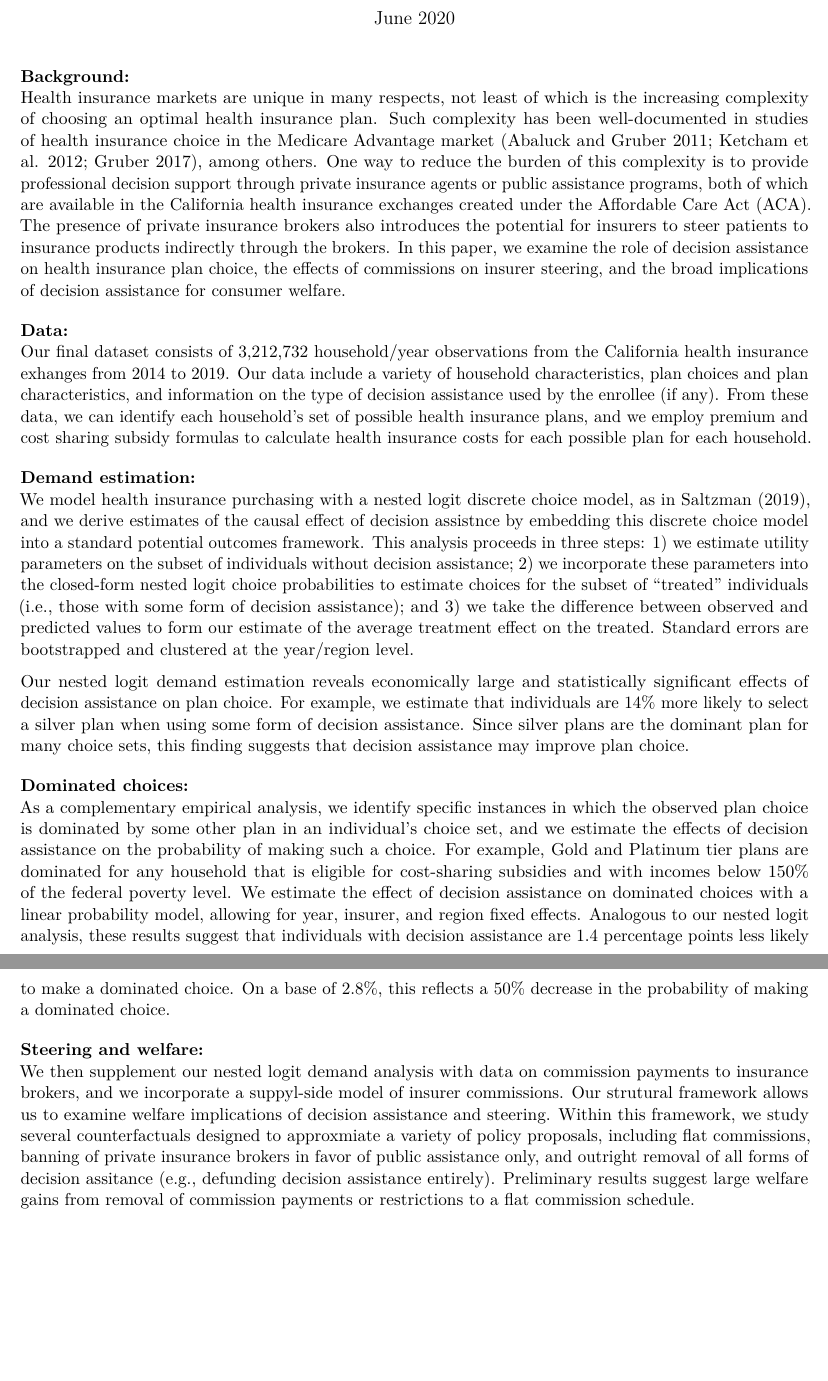
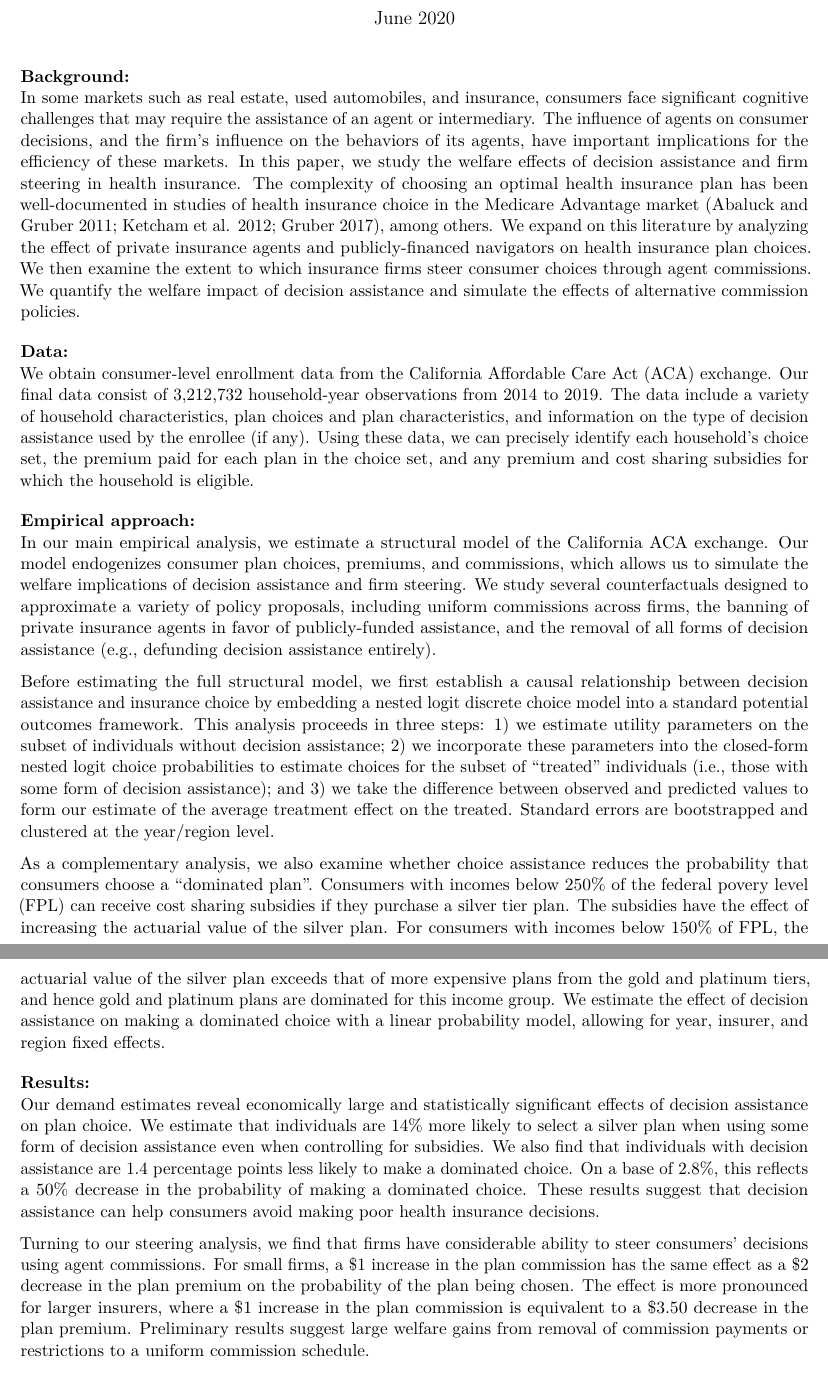
Before and after one commit to imccart/ACA-Decision-Support, a LaTeX document (_Abstract_SHESG_202006.tex): two parts of pages 1 and 2 of 2, joined at a grey line, cut so that both start at the same text, the shorter picture padded with empty space. Compiled offline with pdfLaTeX.

Commit message:
Finalize abstract for SHESG

```diff
--- a/_Abstract_SHESG_202006.tex
+++ b/_Abstract_SHESG_202006.tex
@@ -92,29 +92,28 @@
 \hypertarget{background}{%
 \subsubsection{Background:}\label{background}}
 
-Health insurance markets are unique in many respects, not least of which is the increasing complexity of choosing an optimal health insurance plan. Such complexity has been well-documented in studies of health insurance choice in the Medicare Advantage market (Abaluck and Gruber 2011; Ketcham et al. 2012; Gruber 2017), among others. One way to reduce the burden of this complexity is to provide professional decision support through private insurance agents or public assistance programs, both of which are available in the California health insurance exchanges created under the Affordable Care Act (ACA). The presence of private insurance brokers also introduces the potential for insurers to steer patients to insurance products indirectly through the brokers. In this paper, we examine the role of decision assistance on health insurance plan choice, the effects of commissions on insurer steering, and the broad implications of decision assistance for consumer welfare.
+In some markets such as real estate, used automobiles, and insurance, consumers face significant cognitive challenges that may require the assistance of an agent or intermediary. The influence of agents on consumer decisions, and the firm's influence on the behaviors of its agents, have important implications for the efficiency of these markets. In this paper, we study the welfare effects of decision assistance and firm steering in health insurance. The complexity of choosing an optimal health insurance plan has been well-documented in studies of health insurance choice in the Medicare Advantage market (Abaluck and Gruber 2011; Ketcham et al. 2012; Gruber 2017), among others. We expand on this literature by analyzing the effect of private insurance agents and publicly-financed navigators on health insurance plan choices. We then examine the extent to which insurance firms steer consumer choices through agent commissions. We quantify the welfare impact of decision assistance and simulate the effects of alternative commission policies.
 
 \hypertarget{data}{%
 \subsubsection{Data:}\label{data}}
 
-Our final dataset consists of 3,212,732 household/year observations from the California health insurance exhanges from 2014 to 2019. Our data include a variety of household characteristics, plan choices and plan characteristics, and information on the type of decision assistance used by the enrollee (if any). From these data, we can identify each household's set of possible health insurance plans, and we employ premium and cost sharing subsidy formulas to calculate health insurance costs for each possible plan for each household.
+We obtain consumer-level enrollment data from the California Affordable Care Act (ACA) exchange. Our final data consist of 3,212,732 household-year observations from 2014 to 2019. The data include a variety of household characteristics, plan choices and plan characteristics, and information on the type of decision assistance used by the enrollee (if any). Using these data, we can precisely identify each household's choice set, the premium paid for each plan in the choice set, and any premium and cost sharing subsidies for which the household is eligible.
 
-\hypertarget{demand-estimation}{%
-\subsubsection{Demand estimation:}\label{demand-estimation}}
+\hypertarget{empirical-approach}{%
+\subsubsection{Empirical approach:}\label{empirical-approach}}
 
-We model health insurance purchasing with a nested logit discrete choice model, as in Saltzman (2019), and we derive estimates of the causal effect of decision assistnce by embedding this discrete choice model into a standard potential outcomes framework. This analysis proceeds in three steps: 1) we estimate utility parameters on the subset of individuals without decision assistance; 2) we incorporate these parameters into the closed-form nested logit choice probabilities to estimate choices for the subset of ``treated'' individuals (i.e., those with some form of decision assistance); and 3) we take the difference between observed and predicted values to form our estimate of the average treatment effect on the treated. Standard errors are bootstrapped and clustered at the year/region level.
+In our main empirical analysis, we estimate a structural model of the California ACA exchange. Our model endogenizes consumer plan choices, premiums, and commissions, which allows us to simulate the welfare implications of decision assistance and firm steering. We study several counterfactuals designed to approximate a variety of policy proposals, including uniform commissions across firms, the banning of private insurance agents in favor of publicly-funded assistance, and the removal of all forms of decision assistance (e.g., defunding decision assistance entirely).
 
-Our nested logit demand estimation reveals economically large and statistically significant effects of decision assistance on plan choice. For example, we estimate that individuals are 14\% more likely to select a silver plan when using some form of decision assistance. Since silver plans are the dominant plan for many choice sets, this finding suggests that decision assistance may improve plan choice.
+Before estimating the full structural model, we first establish a causal relationship between decision assistance and insurance choice by embedding a nested logit discrete choice model into a standard potential outcomes framework. This analysis proceeds in three steps: 1) we estimate utility parameters on the subset of individuals without decision assistance; 2) we incorporate these parameters into the closed-form nested logit choice probabilities to estimate choices for the subset of ``treated'' individuals (i.e., those with some form of decision assistance); and 3) we take the difference between observed and predicted values to form our estimate of the average treatment effect on the treated. Standard errors are bootstrapped and clustered at the year/region level.
 
-\hypertarget{dominated-choices}{%
-\subsubsection{Dominated choices:}\label{dominated-choices}}
+As a complementary analysis, we also examine whether choice assistance reduces the probability that consumers choose a ``dominated plan''. Consumers with incomes below 250\% of the federal povery level (FPL) can receive cost sharing subsidies if they purchase a silver tier plan. The subsidies have the effect of increasing the actuarial value of the silver plan. For consumers with incomes below 150\% of FPL, the actuarial value of the silver plan exceeds that of more expensive plans from the gold and platinum tiers, and hence gold and platinum plans are dominated for this income group. We estimate the effect of decision assistance on making a dominated choice with a linear probability model, allowing for year, insurer, and region fixed effects.
 
-As a complementary empirical analysis, we identify specific instances in which the observed plan choice is dominated by some other plan in an individual's choice set, and we estimate the effects of decision assistance on the probability of making such a choice. For example, Gold and Platinum tier plans are dominated for any household that is eligible for cost-sharing subsidies and with incomes below 150\% of the federal poverty level. We estimate the effect of decision assistance on dominated choices with a linear probability model, allowing for year, insurer, and region fixed effects. Analogous to our nested logit analysis, these results suggest that individuals with decision assistance are 1.4 percentage points less likely to make a dominated choice. On a base of 2.8\%, this reflects a 50\% decrease in the probability of making a dominated choice.
+\hypertarget{results}{%
+\subsubsection{Results:}\label{results}}
 
-\hypertarget{steering-and-welfare}{%
-\subsubsection{Steering and welfare:}\label{steering-and-welfare}}
+Our demand estimates reveal economically large and statistically significant effects of decision assistance on plan choice. We estimate that individuals are 14\% more likely to select a silver plan when using some form of decision assistance even when controlling for subsidies. We also find that individuals with decision assistance are 1.4 percentage points less likely to make a dominated choice. On a base of 2.8\%, this reflects a 50\% decrease in the probability of making a dominated choice. These results suggest that decision assistance can help consumers avoid making poor health insurance decisions.
 
-We then supplement our nested logit demand analysis with data on commission payments to insurance brokers, and we incorporate a suppyl-side model of insurer commissions. Our strutural framework allows us to examine welfare implications of decision assistance and steering. Within this framework, we study several counterfactuals designed to approxmiate a variety of policy proposals, including flat commissions, banning of private insurance brokers in favor of public assistance only, and outright removal of all forms of decision assitance (e.g., defunding decision assistance entirely). Preliminary results suggest large welfare gains from removal of commission payments or restrictions to a flat commission schedule.
+Turning to our steering analysis, we find that firms have considerable ability to steer consumers' decisions using agent commissions. For small firms, a \$1 increase in the plan commission has the same effect as a \$2 decrease in the plan premium on the probability of the plan being chosen. The effect is more pronounced for larger insurers, where a \$1 increase in the plan commission is equivalent to a \$3.50 decrease in the plan premium. Preliminary results suggest large welfare gains from removal of commission payments or restrictions to a uniform commission schedule.
 
 \hypertarget{discussion}{%
 \subsubsection{Discussion:}\label{discussion}}
```
Also changed, not shown: _Abstract_SHESG_202006.pdf, _Abstract_SHESG_202006.tex (7 more changed lines), 1 other file.
